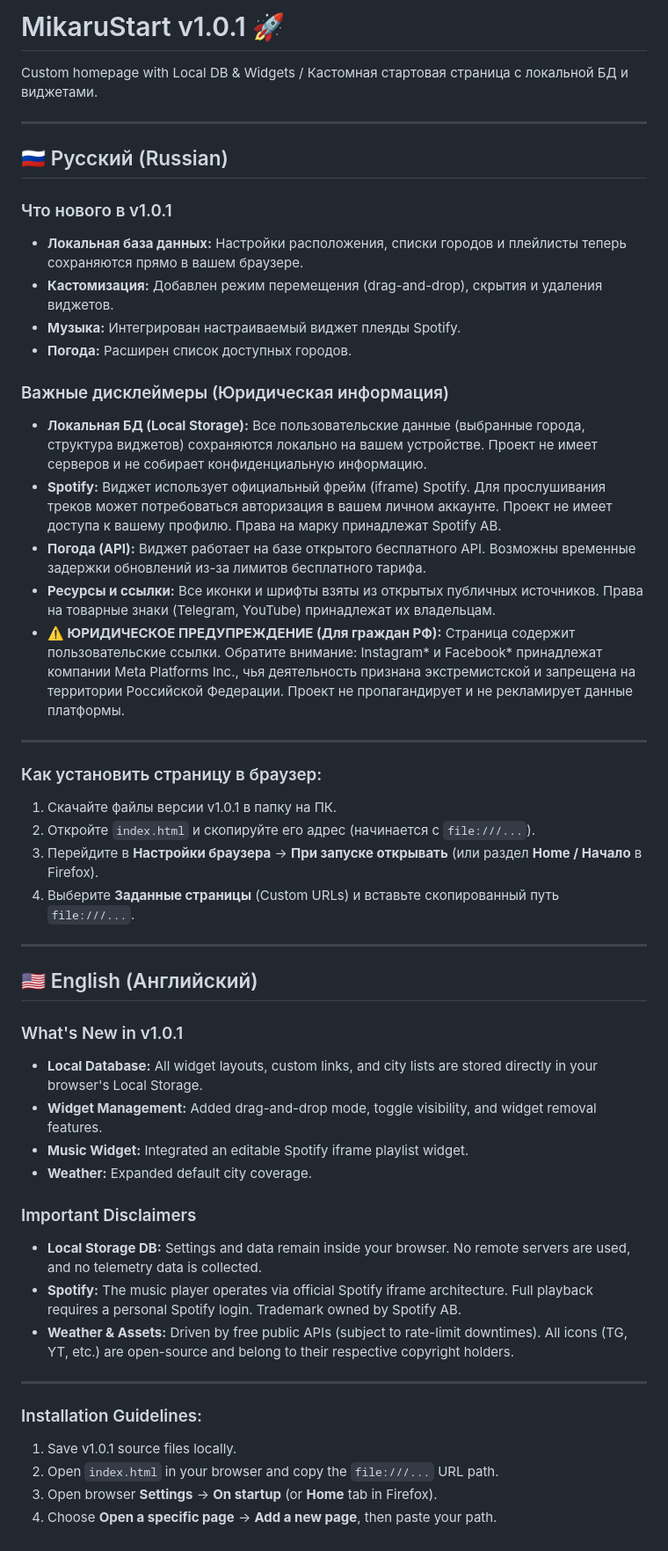
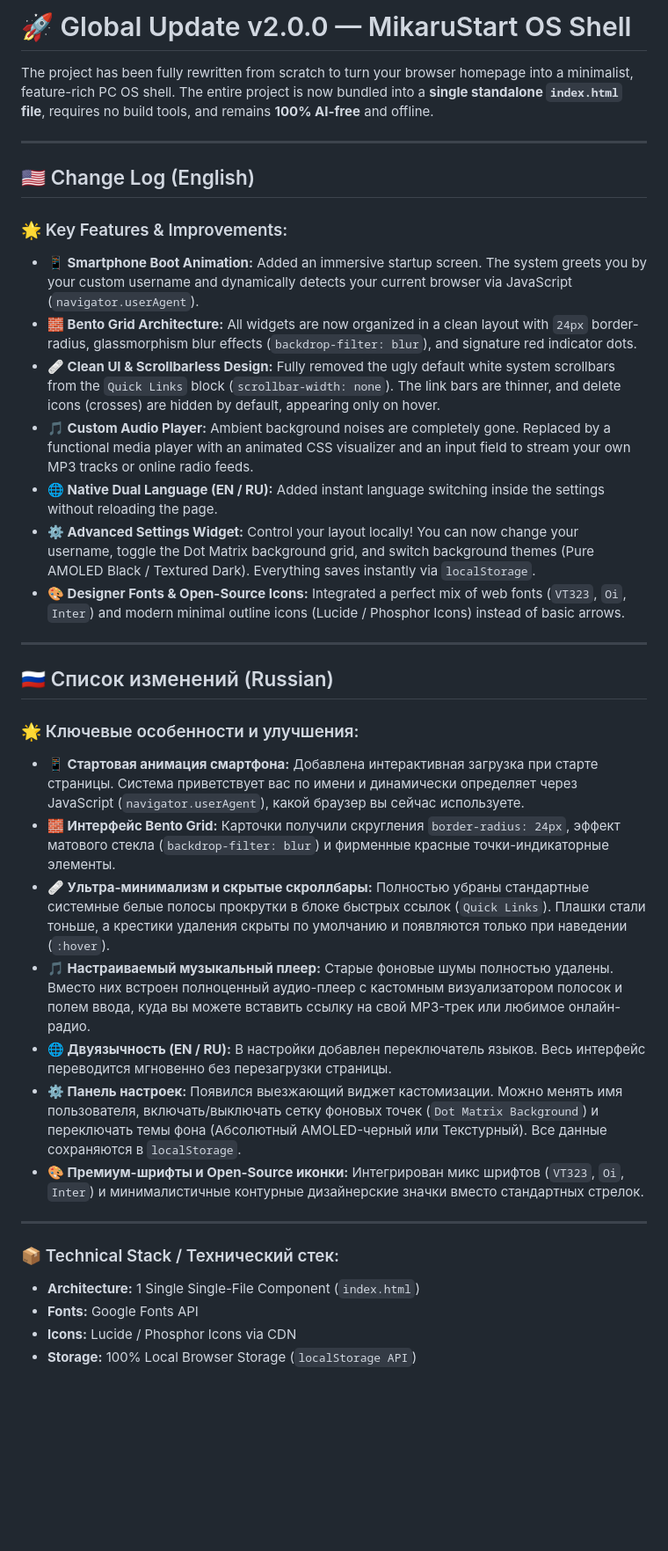
Before and after one commit to mikomusic140-hub/MikaruStart, a Markdown page: README.md, the part around the change. Shown at 88% size. Rendered like a GitHub page; blank space fills up the shorter version.

Commit message:
Update README for v2.0.0 release with new features
The project has been completely rewritten as a minimalist, feature-rich PC OS shell. Key features include a smartphone boot animation, bento grid architecture, a custom audio player, and dual language support.

```diff
--- a/README.md
+++ b/README.md
@@ -1,50 +1,37 @@
-# MikaruStart v1.0.1 🚀
-Custom homepage with Local DB & Widgets / Кастомная стартовая страница с локальной БД и виджетами.
+# 🚀 Global Update v2.0.0 — MikaruStart OS Shell
+
+The project has been fully rewritten from scratch to turn your browser homepage into a minimalist, feature-rich PC OS shell. The entire project is now bundled into a **single standalone `index.html` file**, requires no build tools, and remains **100% AI-free** and offline.
 
 ---
 
-## 🇷🇺 Русский (Russian)
+## 🇺🇸 Change Log (English)
 
-### Что нового в v1.0.1
-* **Локальная база данных:** Настройки расположения, списки городов и плейлисты теперь сохраняются прямо в вашем браузере.
-* **Кастомизация:** Добавлен режим перемещения (drag-and-drop), скрытия и удаления виджетов.
-* **Музыка:** Интегрирован настраиваемый виджет плеяды Spotify.
-* **Погода:** Расширен список доступных городов.
-
-### Важные дисклеймеры (Юридическая информация)
-* **Локальная БД (Local Storage):** Все пользовательские данные (выбранные города, структура виджетов) сохраняются локально на вашем устройстве. Проект не имеет серверов и не собирает конфиденциальную информацию.
-* **Spotify:** Виджет использует официальный фрейм (iframe) Spotify. Для прослушивания треков может потребоваться авторизация в вашем личном аккаунте. Проект не имеет доступа к вашему профилю. Права на марку принадлежат Spotify AB.
-* **Погода (API):** Виджет работает на базе открытого бесплатного API. Возможны временные задержки обновлений из-за лимитов бесплатного тарифа.
-* **Ресурсы и ссылки:** Все иконки и шрифты взяты из открытых публичных источников. Права на товарные знаки (Telegram, YouTube) принадлежат их владельцам.
-* **⚠️ ЮРИДИЧЕСКОЕ ПРЕДУПРЕЖДЕНИЕ (Для граждан РФ):** Страница содержит пользовательские ссылки. Обратите внимание: Instagram* и Facebook* принадлежат компании Meta Platforms Inc., чья деятельность признана экстремистской и запрещена на территории Российской Федерации. Проект не пропагандирует и не рекламирует данные платформы.
+### 🌟 Key Features & Improvements:
+* **📱 Smartphone Boot Animation:** Added an immersive startup screen. The system greets you by your custom username and dynamically detects your current browser via JavaScript (`navigator.userAgent`).
+* **🧱 Bento Grid Architecture:** All widgets are now organized in a clean layout with `24px` border-radius, glassmorphism blur effects (`backdrop-filter: blur`), and signature red indicator dots.
+* **🩹 Clean UI & Scrollbarless Design:** Fully removed the ugly default white system scrollbars from the `Quick Links` block (`scrollbar-width: none`). The link bars are thinner, and delete icons (crosses) are hidden by default, appearing only on hover.
+* **🎵 Custom Audio Player:** Ambient background noises are completely gone. Replaced by a functional media player with an animated CSS visualizer and an input field to stream your own MP3 tracks or online radio feeds.
+* **🌐 Native Dual Language (EN / RU):** Added instant language switching inside the settings without reloading the page.
+* **⚙️ Advanced Settings Widget:** Control your layout locally! You can now change your username, toggle the Dot Matrix background grid, and switch background themes (Pure AMOLED Black / Textured Dark). Everything saves instantly via `localStorage`.
+* **🎨 Designer Fonts & Open-Source Icons:** Integrated a perfect mix of web fonts (`VT323`, `Oi`, `Inter`) and modern minimal outline icons (Lucide / Phosphor Icons) instead of basic arrows.
 
 ---
 
-### Как установить страницу в браузер:
-1. Скачайте файлы версии v1.0.1 в папку на ПК.
-2. Откройте `index.html` и скопируйте его адрес (начинается с `file:///...`).
-3. Перейдите в **Настройки браузера** -> **При запуске открывать** (или раздел **Home / Начало** в Firefox).
-4. Выберите **Заданные страницы** (Custom URLs) и вставьте скопированный путь `file:///...`.
+## 🇷🇺 Список изменений (Russian)
+
+### 🌟 Ключевые особенности и улучшения:
+* **📱 Стартовая анимация смартфона:** Добавлена интерактивная загрузка при старте страницы. Система приветствует вас по имени и динамически определяет через JavaScript (`navigator.userAgent`), какой браузер вы сейчас используете.
+* **🧱 Интерфейс Bento Grid:** Карточки получили скругления `border-radius: 24px`, эффект матового стекла (`backdrop-filter: blur`) и фирменные красные точки-индикаторные элементы.
+* **🩹 Ультра-минимализм и скрытые скроллбары:** Полностью убраны стандартные системные белые полосы прокрутки в блоке быстрых ссылок (`Quick Links`). Плашки стали тоньше, а крестики удаления скрыты по умолчанию и появляются только при наведении (`:hover`).
+* **🎵 Настраиваемый музыкальный плеер:** Старые фоновые шумы полностью удалены. Вместо них встроен полноценный аудио-плеер с кастомным визуализатором полосок и полем ввода, куда вы можете вставить ссылку на свой MP3-трек или любимое онлайн-радио.
+* **🌐 Двуязычность (EN / RU):** В настройки добавлен переключатель языков. Весь интерфейс переводится мгновенно без перезагрузки страницы.
+* **⚙️ Панель настроек:** Появился выезжающий виджет кастомизации. Можно менять имя пользователя, включать/выключать сетку фоновых точек (`Dot Matrix Background`) и переключать темы фона (Абсолютный AMOLED-черный или Текстурный). Все данные сохраняются в `localStorage`.
+* **🎨 Премиум-шрифты и Open-Source иконки:** Интегрирован микс шрифтов (`VT323`, `Oi`, `Inter`) и минималистичные контурные дизайнерские значки вместо стандартных стрелок.
 
 ---
 
-## 🇺🇸 English (Английский)
-
-### What's New in v1.0.1
-* **Local Database:** All widget layouts, custom links, and city lists are stored directly in your browser's Local Storage.
-* **Widget Management:** Added drag-and-drop mode, toggle visibility, and widget removal features.
-* **Music Widget:** Integrated an editable Spotify iframe playlist widget.
-* **Weather:** Expanded default city coverage.
-
-### Important Disclaimers
-* **Local Storage DB:** Settings and data remain inside your browser. No remote servers are used, and no telemetry data is collected.
-* **Spotify:** The music player operates via official Spotify iframe architecture. Full playback requires a personal Spotify login. Trademark owned by Spotify AB.
-* **Weather & Assets:** Driven by free public APIs (subject to rate-limit downtimes). All icons (TG, YT, etc.) are open-source and belong to their respective copyright holders.
-
----
-
-### Installation Guidelines:
-1. Save v1.0.1 source files locally.
-2. Open `index.html` in your browser and copy the `file:///...` URL path.
-3. Open browser **Settings** -> **On startup** (or **Home** tab in Firefox).
-4. Choose **Open a specific page** -> **Add a new page**, then paste your path.
+### 📦 Technical Stack / Технический стек:
+* **Architecture:** 1 Single Single-File Component (`index.html`)
+* **Fonts:** Google Fonts API
+* **Icons:** Lucide / Phosphor Icons via CDN
+* **Storage:** 100% Local Browser Storage (`localStorage API`)
```
